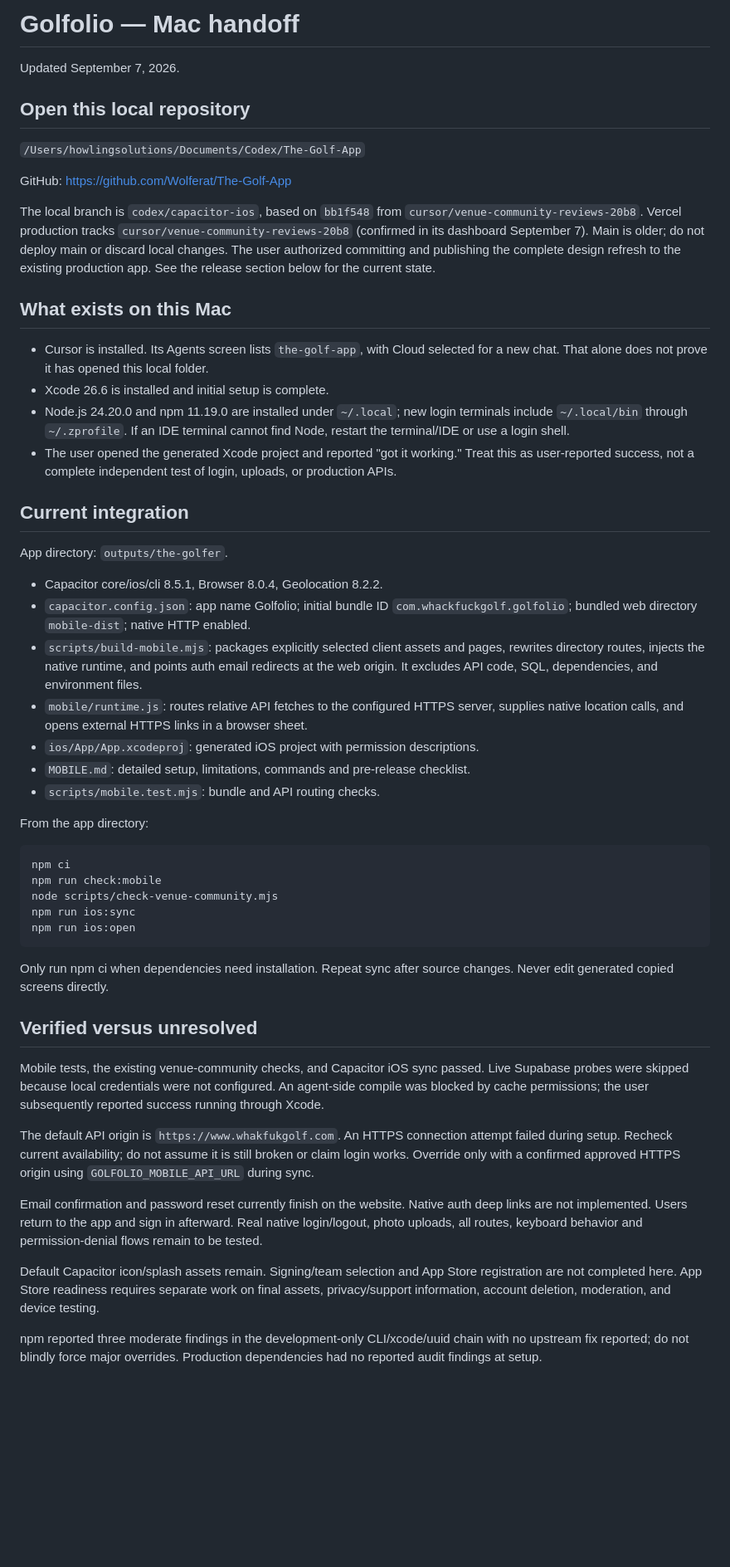
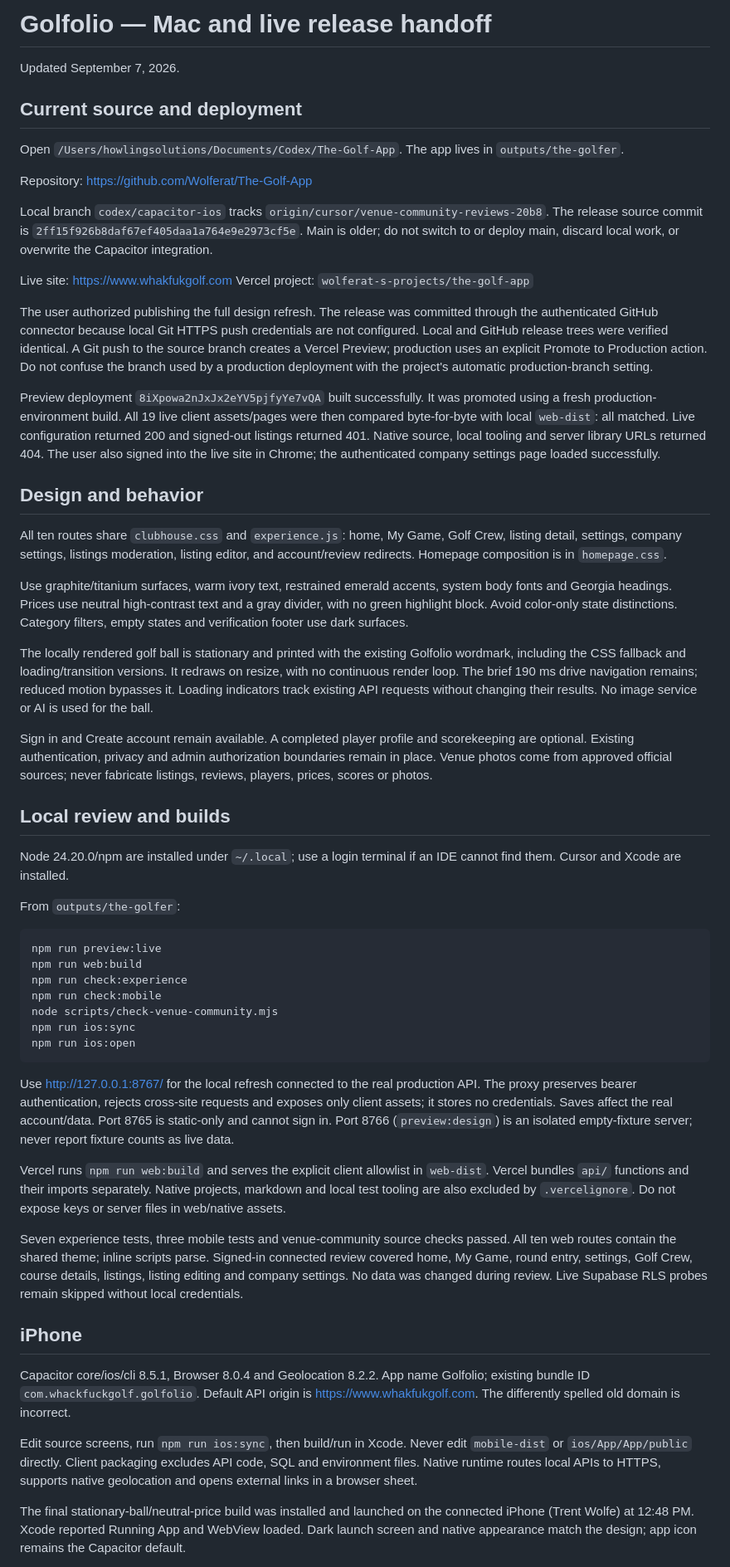
Before and after one commit to Wolferat/The-Golf-App, a Markdown page: CURSOR_HANDOFF.md, the part around one of its changes. Shown at 83% size. Drawn GitHub-style; blank space fills up the shorter version.

Commit message:
Record verified web and iPhone refresh release

````diff
--- a/CURSOR_HANDOFF.md
+++ b/CURSOR_HANDOFF.md
@@ -1,55 +1,59 @@
-# Golfolio — Mac handoff
+# Golfolio — Mac and live release handoff
 
 Updated September 7, 2026.
 
-## Open this local repository
+## Current source and deployment
 
-`/Users/howlingsolutions/Documents/Codex/The-Golf-App`
+Open `/Users/howlingsolutions/Documents/Codex/The-Golf-App`. The app lives in `outputs/the-golfer`.
 
-GitHub: https://github.com/Wolferat/The-Golf-App
+Repository: https://github.com/Wolferat/The-Golf-App
 
-The local branch is `codex/capacitor-ios`, based on `bb1f548` from `cursor/venue-community-reviews-20b8`. Vercel production tracks `cursor/venue-community-reviews-20b8` (confirmed in its dashboard September 7). Main is older; do not deploy main or discard local changes. The user authorized committing and publishing the complete design refresh to the existing production app. See the release section below for the current state.
+Local branch `codex/capacitor-ios` tracks `origin/cursor/venue-community-reviews-20b8`. The release source commit is `2ff15f926b8daf67ef405daa1a764e9e2973cf5e`. Main is older; do not switch to or deploy main, discard local work, or overwrite the Capacitor integration.
 
-## What exists on this Mac
+Live site: https://www.whakfukgolf.com
+Vercel project: `wolferat-s-projects/the-golf-app`
 
-- Cursor is installed. Its Agents screen lists `the-golf-app`, with Cloud selected for a new chat. That alone does not prove it has opened this local folder.
-- Xcode 26.6 is installed and initial setup is complete.
-- Node.js 24.20.0 and npm 11.19.0 are installed under `~/.local`; new login terminals include `~/.local/bin` through `~/.zprofile`. If an IDE terminal cannot find Node, restart the terminal/IDE or use a login shell.
-- The user opened the generated Xcode project and reported "got it working." Treat this as user-reported success, not a complete independent test of login, uploads, or production APIs.
+The user authorized publishing the full design refresh. The release was committed through the authenticated GitHub connector because local Git HTTPS push credentials are not configured. Local and GitHub release trees were verified identical. A Git push to the source branch creates a Vercel Preview; production uses an explicit Promote to Production action. Do not confuse the branch used by a production deployment with the project's automatic production-branch setting.
 
-## Current integration
+Preview deployment `8iXpowa2nJxJx2eYV5pjfyYe7vQA` built successfully. It was promoted using a fresh production-environment build. All 19 live client assets/pages were then compared byte-for-byte with local `web-dist`: all matched. Live configuration returned 200 and signed-out listings returned 401. Native source, local tooling and server library URLs returned 404. The user also signed into the live site in Chrome; the authenticated company settings page loaded successfully.
 
-App directory: `outputs/the-golfer`.
+## Design and behavior
 
-- Capacitor core/ios/cli 8.5.1, Browser 8.0.4, Geolocation 8.2.2.
-- `capacitor.config.json`: app name Golfolio; initial bundle ID `com.whackfuckgolf.golfolio`; bundled web directory `mobile-dist`; native HTTP enabled.
-- `scripts/build-mobile.mjs`: packages explicitly selected client assets and pages, rewrites directory routes, injects the native runtime, and points auth email redirects at the web origin. It excludes API code, SQL, dependencies, and environment files.
-- `mobile/runtime.js`: routes relative API fetches to the configured HTTPS server, supplies native location calls, and opens external HTTPS links in a browser sheet.
-- `ios/App/App.xcodeproj`: generated iOS project with permission descriptions.
-- `MOBILE.md`: detailed setup, limitations, commands and pre-release checklist.
-- `scripts/mobile.test.mjs`: bundle and API routing checks.
+All ten routes share `clubhouse.css` and `experience.js`: home, My Game, Golf Crew, listing detail, settings, company settings, listings moderation, listing editor, and account/review redirects. Homepage composition is in `homepage.css`.
 
-From the app directory:
+Use graphite/titanium surfaces, warm ivory text, restrained emerald accents, system body fonts and Georgia headings. Prices use neutral high-contrast text and a gray divider, with no green highlight block. Avoid color-only state distinctions. Category filters, empty states and verification footer use dark surfaces.
+
+The locally rendered golf ball is stationary and printed with the existing Golfolio wordmark, including the CSS fallback and loading/transition versions. It redraws on resize, with no continuous render loop. The brief 190 ms drive navigation remains; reduced motion bypasses it. Loading indicators track existing API requests without changing their results. No image service or AI is used for the ball.
+
+Sign in and Create account remain available. A completed player profile and scorekeeping are optional. Existing authentication, privacy and admin authorization boundaries remain in place. Venue photos come from approved official sources; never fabricate listings, reviews, players, prices, scores or photos.
+
+## Local review and builds
+
+Node 24.20.0/npm are installed under `~/.local`; use a login terminal if an IDE cannot find them. Cursor and Xcode are installed.
+
+From `outputs/the-golfer`:
 
 ```sh
-npm ci
+npm run preview:live
+npm run web:build
+npm run check:experience
 npm run check:mobile
 node scripts/check-venue-community.mjs
 npm run ios:sync
 npm run ios:open
 ```
 
-Only run npm ci when dependencies need installation. Repeat sync after source changes. Never edit generated copied screens directly.
+Use http://127.0.0.1:8767/ for the local refresh connected to the real production API. The proxy preserves bearer authentication, rejects cross-site requests and exposes only client assets; it stores no credentials. Saves affect the real account/data. Port 8765 is static-only and cannot sign in. Port 8766 (`preview:design`) is an isolated empty-fixture server; never report fixture counts as live data.
 
-## Verified versus unresolved
+Vercel runs `npm run web:build` and serves the explicit client allowlist in `web-dist`. Vercel bundles `api/` functions and their imports separately. Native projects, markdown and local test tooling are also excluded by `.vercelignore`. Do not expose keys or server files in web/native assets.
 
-Mobile tests, the existing venue-community checks, and Capacitor iOS sync passed. Live Supabase probes were skipped because local credentials were not configured. An agent-side compile was blocked by cache permissions; the user subsequently reported success running through Xcode.
+Seven experience tests, three mobile tests and venue-community source checks passed. All ten web routes contain the shared theme; inline scripts parse. Signed-in connected review covered home, My Game, round entry, settings, Golf Crew, course details, listings, listing editing and company settings. No data was changed during review. Live Supabase RLS probes remain skipped without local credentials.
 
-The default API origin is `https://www.whakfukgolf.com`. An HTTPS connection attempt failed during setup. Recheck current availability; do not assume it is still broken or claim login works. Override only with a confirmed approved HTTPS origin using `GOLFOLIO_MOBILE_API_URL` during sync.
+## iPhone
 
-Email confirmation and password reset currently finish on the website. Native auth deep links are not implemented. Users return to the app and sign in afterward. Real native login/logout, photo uploads, all routes, keyboard behavior and permission-denial flows remain to be tested.
+Capacitor core/ios/cli 8.5.1, Browser 8.0.4 and Geolocation 8.2.2. App name Golfolio; existing bundle ID `com.whackfuckgolf.golfolio`. Default API origin is https://www.whakfukgolf.com. The differently spelled old domain is incorrect.
 
-Default Capacitor icon/splash assets remain. Signing/team selection and App Store registration are not completed here. App Store readiness requires separate work on final assets, privacy/support information, account deletion, moderation, and device testing.
+Edit source screens, run `npm run ios:sync`, then build/run in Xcode. Never edit `mobile-dist` or `ios/App/App/public` directly. Client packaging excludes API code, SQL and environment files. Native runtime routes local APIs to HTTPS, supports native geolocation and opens external links in a browser sheet.
 
-npm reported three moderate findings in the development-only CLI/xcode/uuid chain with no upstream fix reported; do not blindly force major overrides. Production dependencies had no reported audit findings at setup.
+The final stationary-ball/neutral-price build was installed and launched on the connected iPhone (Trent Wolfe) at 12:48 PM. Xcode reported Running App and WebView loaded. Dark launch screen and native appearance match the design; app icon remains the Capacitor default.
 
````
Also changed, not shown: other parts of CURSOR_HANDOFF.md (+5 -33 lines).
